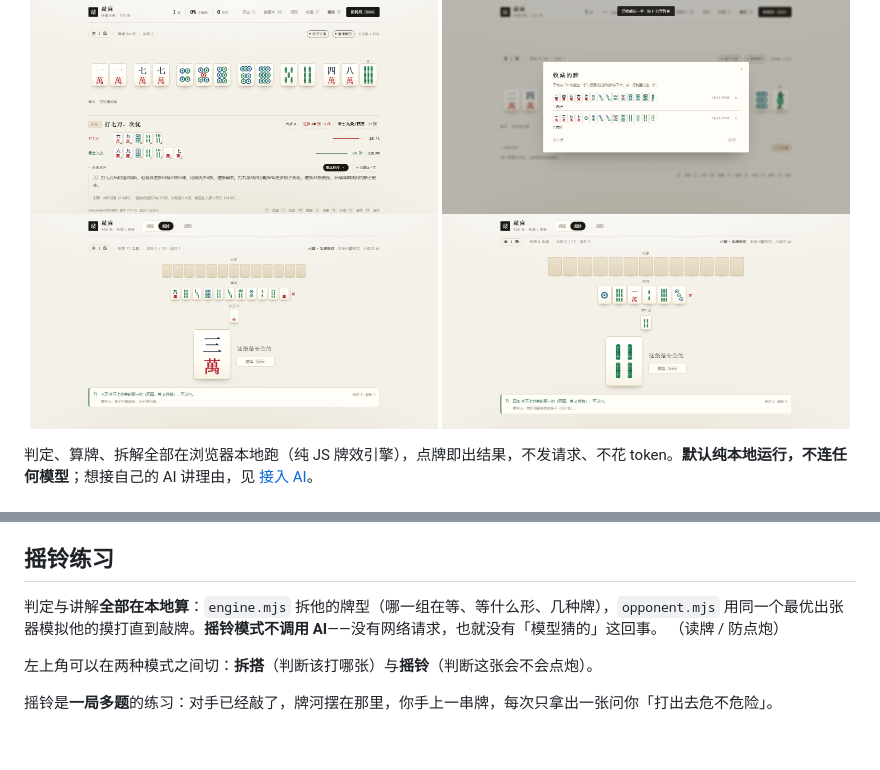
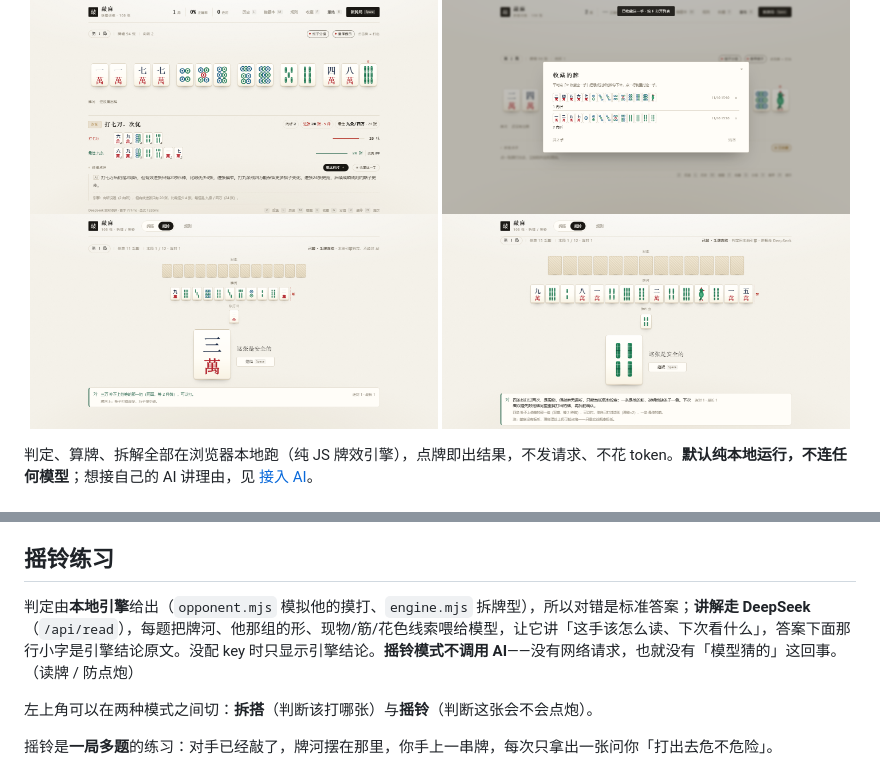
Before and after one commit to Hide0nGrass/qiaoma_trainer, a Markdown page: README.md, 2 parts joined by grey strips. Rendered like a GitHub page; pictures changed too: docs/screenshot-read-answer.png; blank space fills up the shorter version.

Commit message:
摇铃：讲解改走 DeepSeek（/api/read），判定仍用本地引擎

```diff
--- a/README.md
+++ b/README.md
@@ -54,7 +54,7 @@ node server.mjs
 
 ## 摇铃练习
 
-判定与讲解**全部在本地算**：`engine.mjs` 拆他的牌型（哪一组在等、等什么形、几种牌），`opponent.mjs` 用同一个最优出张器模拟他的摸打直到敲牌。**摇铃模式不调用 AI**——没有网络请求，也就没有「模型猜的」这回事。
+判定由**本地引擎**给出（`opponent.mjs` 模拟他的摸打、`engine.mjs` 拆牌型），所以对错是标准答案；**讲解走 DeepSeek**（`/api/read`），每题把牌河、他那组的形、现物/筋/花色线索喂给模型，让它讲「这手该怎么读、下次看什么」，答案下面那行小字是引擎结论原文。没配 key 时只显示引擎结论。**摇铃模式不调用 AI**——没有网络请求，也就没有「模型猜的」这回事。
 （读牌 / 防点炮）
 
 左上角可以在两种模式之间切：**拆搭**（判断该打哪张）与**摇铃**（判断这张会不会点炮）。
```
Also changed, not shown: docs/screenshot-read-mobile.png, 4 other files.
